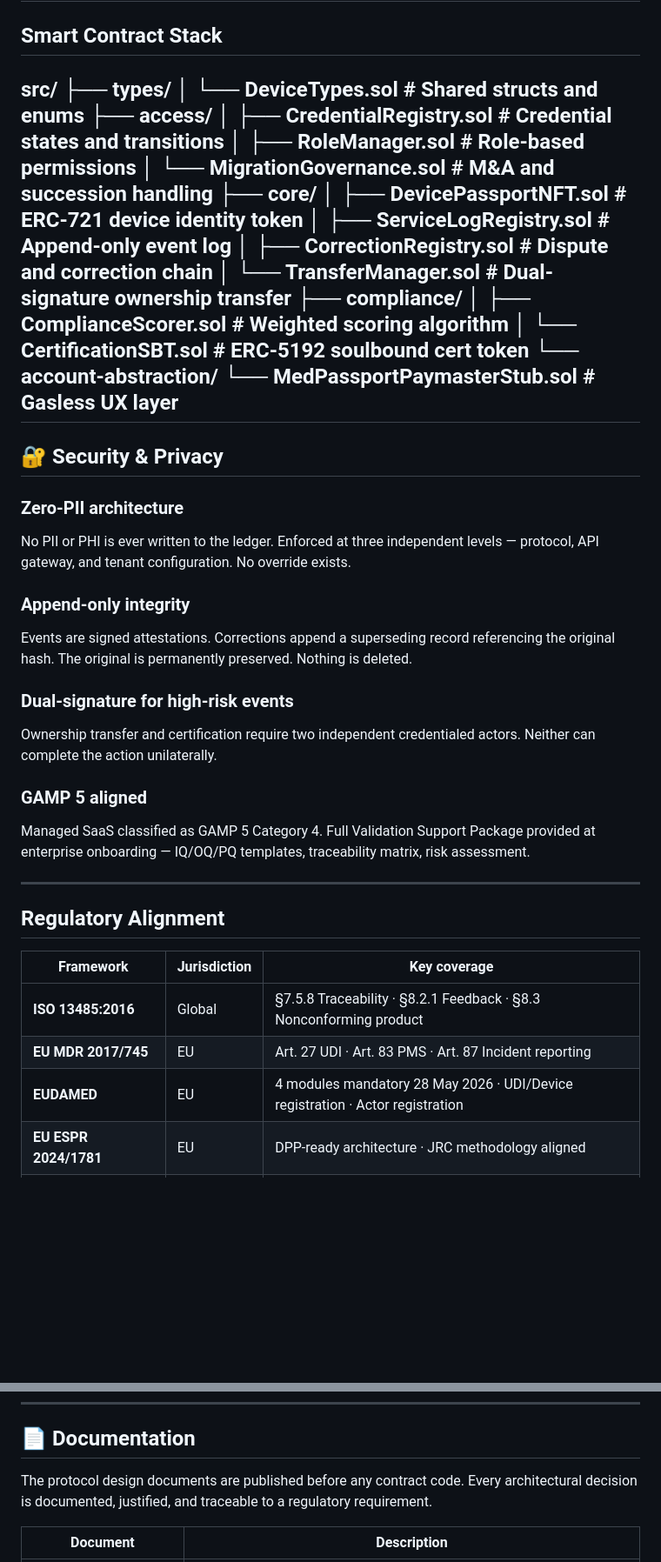
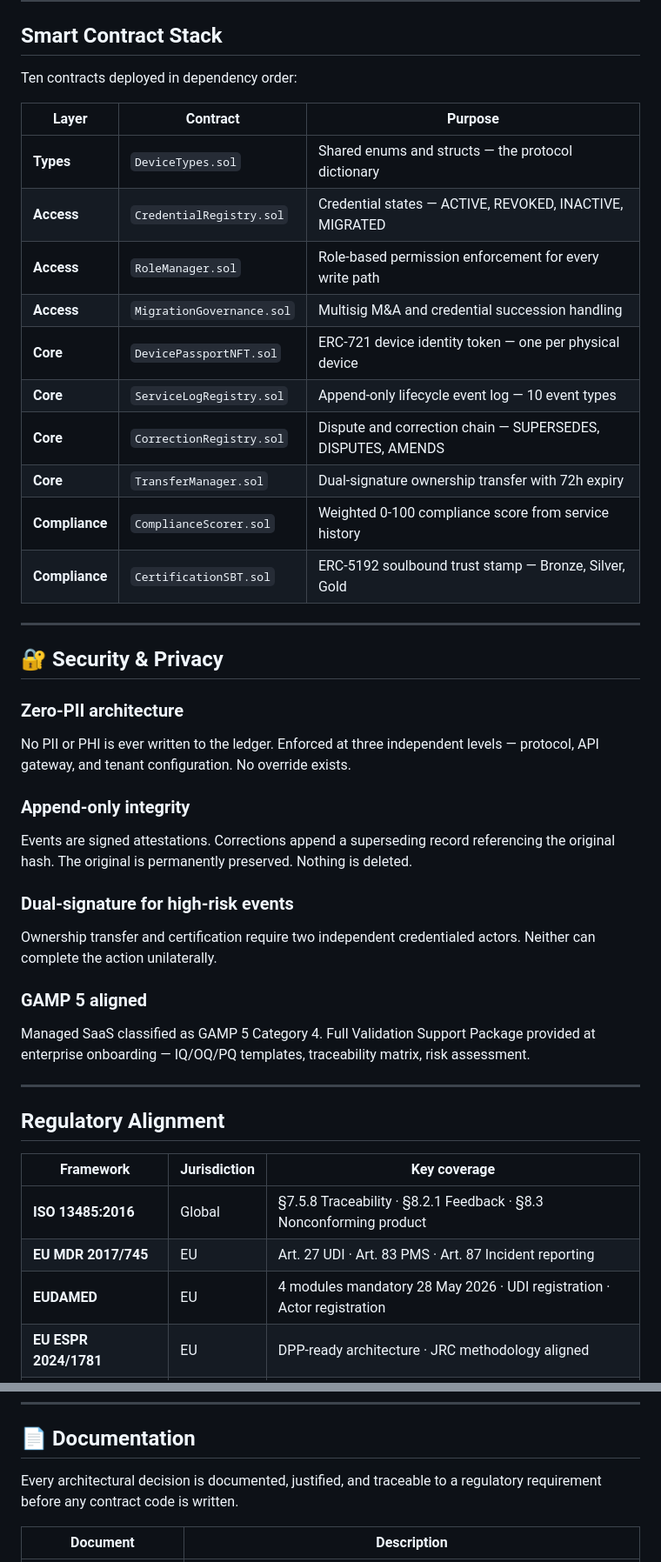
Before and after one commit to tomer-saar/medpassport-protocol, a Markdown page: README.md, 2 parts joined by grey strips. Shown at 87% size. Rendered like a GitHub page; blank space fills up the shorter version.

Commit message:
Fix README - Mermaid architecture diagram, clean contract table, correct formatting

```diff
--- a/README.md
+++ b/README.md
@@ -103,49 +100,46 @@ MedPassport removes the need for that operator.
 ---
 
 ## Smart Contract Stack
-src/
-├── types/
-│   └── DeviceTypes.sol           # Shared structs and enums
-├── access/
-│   ├── CredentialRegistry.sol    # Credential states and transitions
-│   ├── RoleManager.sol           # Role-based permissions
-│   └── MigrationGovernance.sol   # M&A and succession handling
-├── core/
-│   ├── DevicePassportNFT.sol     # ERC-721 device identity token
-│   ├── ServiceLogRegistry.sol    # Append-only event log
-│   ├── CorrectionRegistry.sol    # Dispute and correction chain
-│   └── TransferManager.sol       # Dual-signature ownership transfer
-├── compliance/
-│   ├── ComplianceScorer.sol      # Weighted scoring algorithm
-│   └── CertificationSBT.sol      # ERC-5192 soulbound cert token
-└── account-abstraction/
-└── MedPassportPaymasterStub.sol  # Gasless UX layer
+
+Ten contracts deployed in dependency order:
+
+| Layer | Contract | Purpose |
+|---|---|---|
+| **Types** | `DeviceTypes.sol` | Shared enums and structs — the protocol dictionary |
+| **Access** | `CredentialRegistry.sol` | Credential states — ACTIVE, REVOKED, INACTIVE, MIGRATED |
+| **Access** | `RoleManager.sol` | Role-based permission enforcement for every write path |
+| **Access** | `MigrationGovernance.sol` | Multisig M&A and credential succession handling |
+| **Core** | `DevicePassportNFT.sol` | ERC-721 device identity token — one per physical device |
+| **Core** | `ServiceLogRegistry.sol` | Append-only lifecycle event log — 10 event types |
+| **Core** | `CorrectionRegistry.sol` | Dispute and correction chain — SUPERSEDES, DISPUTES, AMENDS |
+| **Core** | `TransferManager.sol` | Dual-signature ownership transfer with 72h expiry |
+| **Compliance** | `ComplianceScorer.sol` | Weighted 0-100 compliance score from service history |
+| **Compliance** | `CertificationSBT.sol` | ERC-5192 soulbound trust stamp — Bronze, Silver, Gold |
+
 ---
 
 ## 🔐 Security & Privacy
 
 ### Zero-PII architecture
 
-No PII or PHI is ever written to the ledger. Enforced at three
-independent levels — protocol, API gateway, and tenant configuration.
-No override exists.
+No PII or PHI is ever written to the ledger. Enforced at three independent levels —
+protocol, API gateway, and tenant configuration. No override exists.
 
 ### Append-only integrity
 
-Events are signed attestations. Corrections append a superseding
-record referencing the original hash. The original is permanently
-preserved. Nothing is deleted.
+Events are signed attestations. Corrections append a superseding record referencing
+the original hash. The original is permanently preserved. Nothing is deleted.
 
 ### Dual-signature for high-risk events
 
-Ownership transfer and certification require two independent
-credentialed actors. Neither can complete the action unilaterally.
+Ownership transfer and certification require two independent credentialed actors.
+Neither can complete the action unilaterally.
 
 ### GAMP 5 aligned
 
-Managed SaaS classified as GAMP 5 Category 4. Full Validation
-Support Package provided at enterprise onboarding — IQ/OQ/PQ
-templates, traceability matrix, risk assessment.
+Managed SaaS classified as GAMP 5 Category 4. Full Validation Support Package
+provided at enterprise onboarding — IQ/OQ/PQ templates, traceability matrix,
+risk assessment.
 
 ---
 
@@ -155,7 +149,7 @@ templates, traceability matrix, risk assessment.
 |---|---|---|
 | **ISO 13485:2016** | Global | §7.5.8 Traceability · §8.2.1 Feedback · §8.3 Nonconforming product |
 | **EU MDR 2017/745** | EU | Art. 27 UDI · Art. 83 PMS · Art. 87 Incident reporting |
-| **EUDAMED** | EU | 4 modules mandatory 28 May 2026 · UDI/Device registration · Actor registration |
+| **EUDAMED** | EU | 4 modules mandatory 28 May 2026 · UDI registration · Actor registration |
 | **EU ESPR 2024/1781** | EU | DPP-ready architecture · JRC methodology aligned |
 | **FDA QMSR 21 CFR 820** | US | §820.10 UDI · §820.35 Records · §820.65 Traceability · §820.200 Servicing |
 | **FDA GUDID** | US | UDI-DI validation bridge · QMSR inspection-ready |
@@ -188,9 +180,8 @@ complete the picture.
 
 ## 📄 Documentation
 
-The protocol design documents are published before any contract code.
-Every architectural decision is documented, justified, and traceable
-to a regulatory requirement.
+Every architectural decision is documented, justified, and traceable to a regulatory
+requirement before any contract code is written.
 
 | Document | Description |
 |---|---|
```
Also changed, not shown: other parts of README.md (+77 -76 lines).
